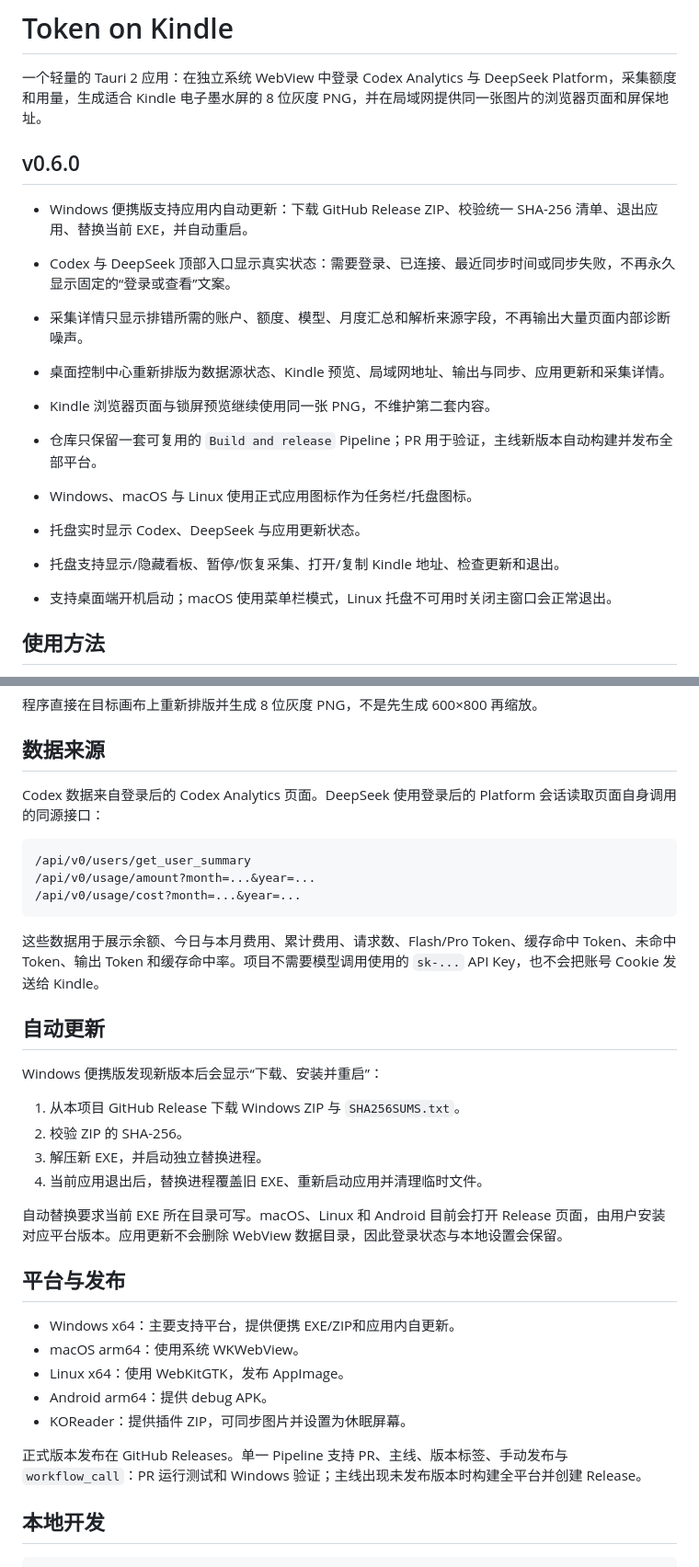
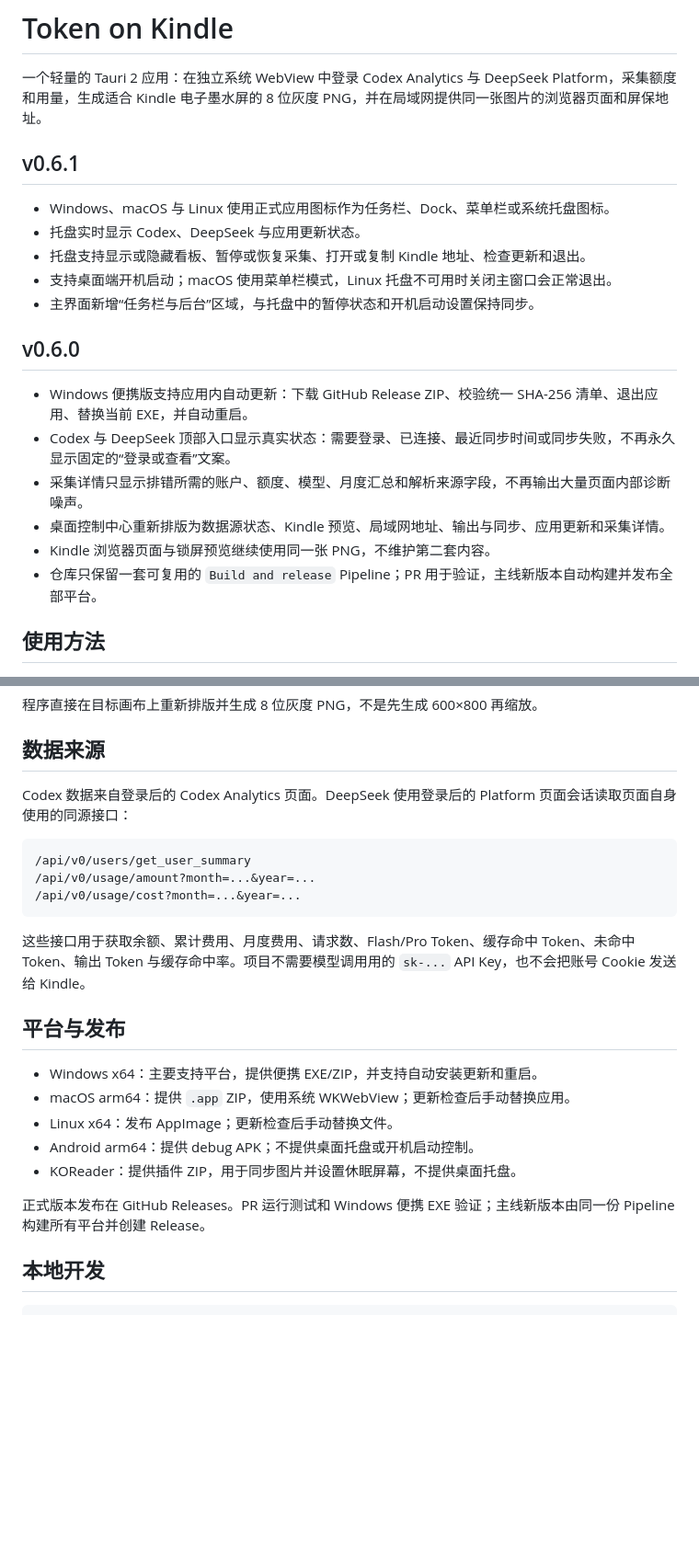
Before and after one commit to jnjnnjzch/Token-on-Kindle, a Markdown page: README.md, 2 parts joined by grey strips. Shown at 92% size. Rendered like a GitHub page; blank space fills up the shorter version.

Commit message:
Document v0.6.1 desktop integration

````diff
--- a/README.md
+++ b/README.md
@@ -1,6 +1,14 @@
 # Token on Kindle
 
 一个轻量的 Tauri 2 应用：在独立系统 WebView 中登录 Codex Analytics 与 DeepSeek Platform，采集额度和用量，生成适合 Kindle 电子墨水屏的 8 位灰度 PNG，并在局域网提供同一张图片的浏览器页面和屏保地址。
+
+## v0.6.1
+
+- Windows、macOS 与 Linux 使用正式应用图标作为任务栏、Dock、菜单栏或系统托盘图标。
+- 托盘实时显示 Codex、DeepSeek 与应用更新状态。
+- 托盘支持显示或隐藏看板、暂停或恢复采集、打开或复制 Kindle 地址、检查更新和退出。
+- 支持桌面端开机启动；macOS 使用菜单栏模式，Linux 托盘不可用时关闭主窗口会正常退出。
+- 主界面新增“任务栏与后台”区域，与托盘中的暂停状态和开机启动设置保持同步。
 
 ## v0.6.0
 
@@ -10,11 +18,6 @@
 - 桌面控制中心重新排版为数据源状态、Kindle 预览、局域网地址、输出与同步、应用更新和采集详情。
 - Kindle 浏览器页面与锁屏预览继续使用同一张 PNG，不维护第二套内容。
 - 仓库只保留一套可复用的 `Build and release` Pipeline；PR 用于验证，主线新版本自动构建并发布全部平台。
-
-- Windows、macOS 与 Linux 使用正式应用图标作为任务栏/托盘图标。
-- 托盘实时显示 Codex、DeepSeek 与应用更新状态。
-- 托盘支持显示/隐藏看板、暂停/恢复采集、打开/复制 Kindle 地址、检查更新和退出。
-- 支持桌面端开机启动；macOS 使用菜单栏模式，Linux 托盘不可用时关闭主窗口会正常退出。
 
 ## 使用方法
 
@@ -53,7 +56,7 @@ http://192.168.1.20:8765/healthz        服务状态
 
 ## 数据来源
 
-Codex 数据来自登录后的 Codex Analytics 页面。DeepSeek 使用登录后的 Platform 会话读取页面自身调用的同源接口：
+Codex 数据来自登录后的 Codex Analytics 页面。DeepSeek 使用登录后的 Platform 页面会话读取页面自身使用的同源接口：
 
 ```text
 /api/v0/users/get_user_summary
@@ -61,28 +64,17 @@ Codex 数据来自登录后的 Codex Analytics 页面。DeepSeek 使用登录后
 /api/v0/usage/cost?month=...&year=...
 ```
 
-这些数据用于展示余额、今日与本月费用、累计费用、请求数、Flash/Pro Token、缓存命中 Token、未命中 Token、输出 Token 和缓存命中率。项目不需要模型调用使用的 `sk-...` API Key，也不会把账号 Cookie 发送给 Kindle。
-
-## 自动更新
-
-Windows 便携版发现新版本后会显示“下载、安装并重启”：
-
-1. 从本项目 GitHub Release 下载 Windows ZIP 与 `SHA256SUMS.txt`。
-2. 校验 ZIP 的 SHA-256。
-3. 解压新 EXE，并启动独立替换进程。
-4. 当前应用退出后，替换进程覆盖旧 EXE、重新启动应用并清理临时文件。
-
-自动替换要求当前 EXE 所在目录可写。macOS、Linux 和 Android 目前会打开 Release 页面，由用户安装对应平台版本。应用更新不会删除 WebView 数据目录，因此登录状态与本地设置会保留。
+这些接口用于获取余额、累计费用、月度费用、请求数、Flash/Pro Token、缓存命中 Token、未命中 Token、输出 Token 与缓存命中率。项目不需要模型调用用的 `sk-...` API Key，也不会把账号 Cookie 发送给 Kindle。
 
 ## 平台与发布
 
-- Windows x64：主要支持平台，提供便携 EXE/ZIP和应用内自更新。
-- macOS arm64：使用系统 WKWebView。
-- Linux x64：使用 WebKitGTK，发布 AppImage。
-- Android arm64：提供 debug APK。
-- KOReader：提供插件 ZIP，可同步图片并设置为休眠屏幕。
+- Windows x64：主要支持平台，提供便携 EXE/ZIP，并支持自动安装更新和重启。
+- macOS arm64：提供 `.app` ZIP，使用系统 WKWebView；更新检查后手动替换应用。
+- Linux x64：发布 AppImage；更新检查后手动替换文件。
+- Android arm64：提供 debug APK；不提供桌面托盘或开机启动控制。
+- KOReader：提供插件 ZIP，用于同步图片并设置休眠屏幕，不提供桌面托盘。
 
-正式版本发布在 GitHub Releases。单一 Pipeline 支持 PR、主线、版本标签、手动发布与 `workflow_call`：PR 运行测试和 Windows 验证；主线出现未发布版本时构建全平台并创建 Release。
+正式版本发布在 GitHub Releases。PR 运行测试和 Windows 便携 EXE 验证；主线新版本由同一份 Pipeline 构建所有平台并创建 Release。
 
 ## 本地开发
 
````
Also changed, not shown: other parts of README.md (+3 -2 lines).
